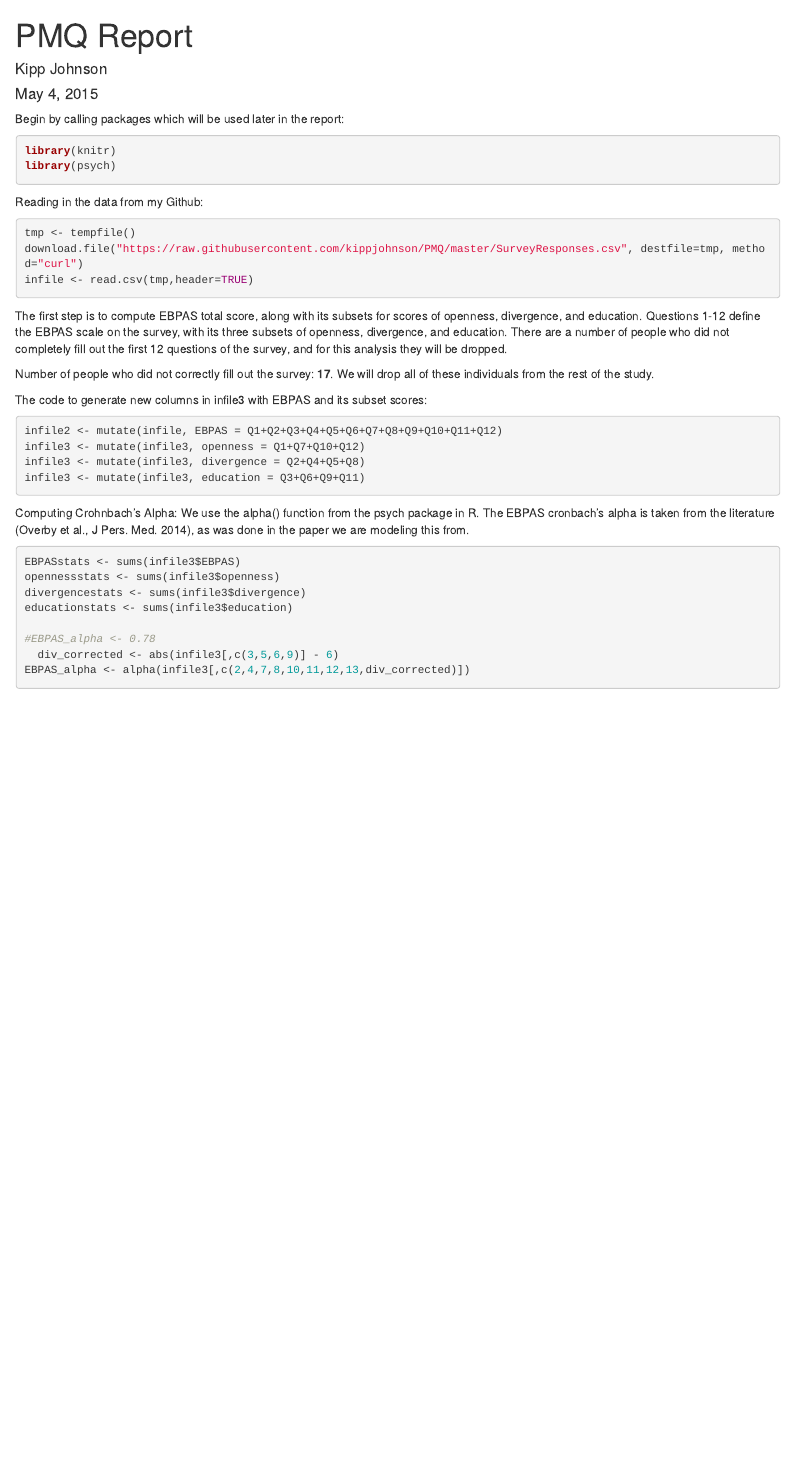
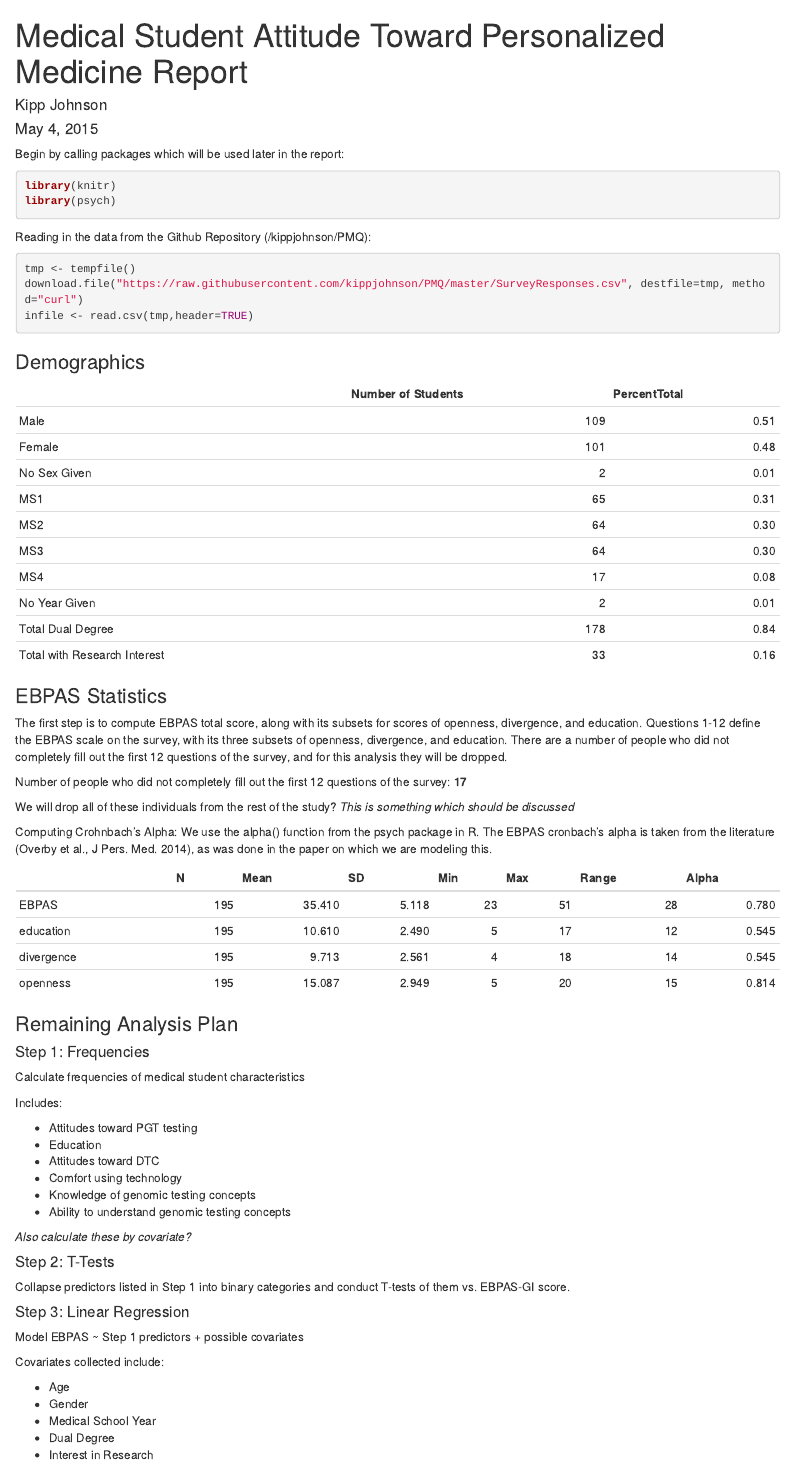
Before and after one commit to kippjohnson/PMQ, an R Markdown document (ProjectReport.Rmd): the page in a window 1100 px wide, from its top. Rendered offline with R 4.5, knitr and Pandoc, with nearby package versions; drawn as R Markdown's standard HTML page in place of the format the file asks for; some code elsewhere in the file could not run offline; common packages that the code uses without loading them are loaded.

Commit message:
Added skeleton for remaining analysis plan. Initial output into PDF and DOCX formats (I had been using HTML up until this point.

````diff
--- a/ProjectReport.Rmd
+++ b/ProjectReport.Rmd
@@ -1,8 +1,8 @@
 ---
-title: "PMQ Report"
+title: "Medical Student Attitude Toward Personalized Medicine Report"
 author: "Kipp Johnson"
 date: "May 4, 2015"
-output: html_document
+output: word_document
 ---
 
 Begin by calling packages which will be used later in the report:
@@ -11,31 +11,58 @@ library(knitr)
 library(psych)
 ```
 
-Reading in the data from my Github:
+Reading in the data from the Github Repository (/kippjohnson/PMQ):
 ```{r, results='hide'}
 tmp <- tempfile()
 download.file("https://raw.githubusercontent.com/kippjohnson/PMQ/master/SurveyResponses.csv", destfile=tmp, method="curl")
 infile <- read.csv(tmp,header=TRUE)
 ```
 
+### Demographics
+```{r, echo=FALSE}
+nMales = table(infile$Q27)[[1]]
+nFemales = table(infile$Q27)[[2]]
+nNoSex = table(infile$Q27,exclude=NULL)[[3]]
+
+nMS1 = table(infile$Q28.2)[[1]]
+nMS2 = table(infile$Q28.2)[[2]]
+nMS3 = table(infile$Q28.2)[[3]]
+nMS4 = table(infile$Q28.2)[[4]]
+nMSNone = table(infile$Q28.2,exclude=NULL)[[5]]
+
+nDual = table(infile$Q29.1)[[1]]
+nResearch = table(infile$Q30.1)[[1]]
+
+demog <-  data.frame(c(nMales,nFemales,nNoSex,nMS1,nMS2,nMS3,nMS4,nMSNone,nDual,nResearch))
+colnames(demog) <- "Number of Students"
+row.names(demog) <- c("Male","Female","No Sex Given","MS1","MS2","MS3","MS4","No Year Given","Total Dual Degree","Total with Research Interest")
+
+demog <- mutate(demog, PercentTotal = demog[,1] / 212)
+
+kable(demog, digits=2)
+```
+
+
+### EBPAS Statistics
 The first step is to compute EBPAS total score, along with its subsets for scores of openness, divergence, and education. Questions 1-12 define the EBPAS scale on the survey, with its three subsets of openness, divergence, and education. There are a number of people who did not completely fill out the first 12 questions of the survey, and for this analysis they will be dropped.
 
-```{r, echo=FALSE}
+```{r, echo=FALSE }
 infile2 <- mutate(infile, EBPAS = Q1+Q2+Q3+Q4+Q5+Q6+Q7+Q8+Q9+Q10+Q11+Q12)
 infile3 <- infile2[-which(is.na(infile2$EBPAS)),]
 ```
 
-Number of people who did not correctly fill out the survey: **`r length(which(is.na(infile2$EBPAS)))`**. We will drop all of these individuals from the rest of the study.
+Number of people who did not completely fill out the first 12 questions of the survey: **`r length(which(is.na(infile2$EBPAS)))`**
 
-The code to generate new columns in infile3 with EBPAS and its subset scores:
-```{r}
+We will drop all of these individuals from the rest of the study? *_This is something which should be discussed_*
+
+```{r, echo=FALSE}
 infile2 <- mutate(infile, EBPAS = Q1+Q2+Q3+Q4+Q5+Q6+Q7+Q8+Q9+Q10+Q11+Q12)
 infile3 <- mutate(infile3, openness = Q1+Q7+Q10+Q12)
 infile3 <- mutate(infile3, divergence = Q2+Q4+Q5+Q8)
 infile3 <- mutate(infile3, education = Q3+Q6+Q9+Q11)
 ```
 
-Computing Crohnbach's Alpha: We use the alpha() function from the psych package in R. The EBPAS cronbach's alpha is taken from the literature (Overby et al., J Pers. Med. 2014), as was done in the paper we are modeling this from.
+Computing Crohnbach's Alpha: We use the alpha() function from the psych package in R. The EBPAS cronbach's alpha is taken from the literature (Overby et al., J Pers. Med. 2014), as was done in the paper on which we are modeling this.
 
 ```{r, echo=FALSE}
 sums <- function(somevector){
@@ -48,20 +75,18 @@ sums <- function(somevector){
 
   return(c(n, xbar, s, mn, mx, ran))
 }
-
 ```
 
 
-```{r}
-
+```{r, echo=FALSE, warning=FALSE}
 EBPASstats <- sums(infile3$EBPAS)
 opennessstats <- sums(infile3$openness)
 divergencestats <- sums(infile3$divergence)
 educationstats <- sums(infile3$education)
 
-#EBPAS_alpha <- 0.78
-  div_corrected <- abs(infile3[,c(3,5,6,9)] - 6)
-EBPAS_alpha <- alpha(infile3[,c(2,4,7,8,10,11,12,13,div_corrected)])
+EBPAS_alpha <- 0.78
+#div_corrected <- abs(infile3[,c(3,5,6,9)] - 6)
+#EBPAS_alpha <- alpha(infile3[,c(2,4,7,8,10,11,12,13,div_corrected)])
 
 openness_alpha <- alpha(infile3[,c("Q1","Q7","Q10","Q12")]) # alpha=081
 divergence_alpha <- alpha(infile3[,c("Q2","Q4","Q5","Q8")]) # alpha=0.55
@@ -82,0 +107,32 @@ rownames(EBPAStable) <- c("EBPAS", "education", "divergence","openness")
+### Remaining Analysis Plan
+
+#### Step 1: Frequencies
+
+Calculate frequencies of medical student characteristics
+
+Includes:
+
+* Attitudes toward PGT testing
+* Education
+* Attitudes toward DTC
+* Comfort using technology
+* Knowledge of genomic testing concepts
+* Ability to understand genomic testing concepts
+
+*Also calculate these by covariate?*
+
+#### Step 2: T-Tests
+
+Collapse predictors listed in Step 1 into binary categories and conduct T-tests of them vs. EBPAS-GI score.
+
+#### Step 3: Linear Regression
+
+Model EBPAS ~ Step 1 predictors + possible covariates
+
+Covariates collected include:
+
+* Age
+* Gender
+* Medical School Year
+* Dual Degree
+* Interest in Research
````
Also changed, not shown: ProjectAnalysis.R (+25 -0 lines), ProjectReport.html, ProjectReport.pdf (added), ProjectReport.Rmd (5 more changed lines), 1 other file.
